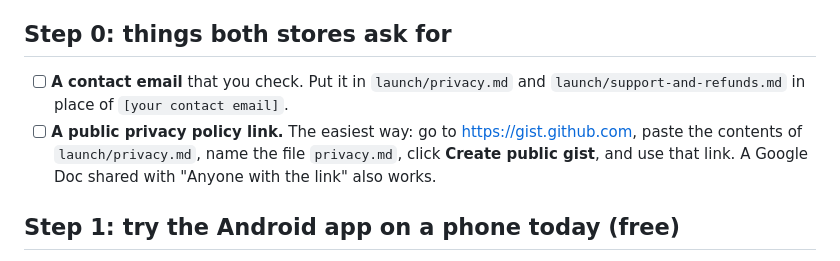
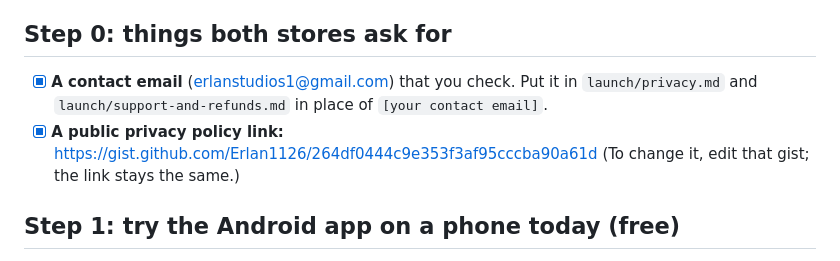
Before and after one commit to Erlan1126/Test, a Markdown page: STORES.md, the part around the change. GitHub-like rendering.

Commit message:
Add the privacy policy link to the store guides
Co-Authored-By: Claude Opus 5.5 <noreply@anthropic.com>
Claude-Session: https://claude.ai/code/session_01JdA1eqtJ6Z5CbdZzjTcCvj

```diff
--- a/STORES.md
+++ b/STORES.md
@@ -27,12 +27,10 @@ Mac minute counts as 10). A Skyrise iPhone build takes about 10–15 minutes.
 
 ## Step 0: things both stores ask for
 
-- [ ] **A contact email** that you check. Put it in `launch/privacy.md` and
+- [x] **A contact email** (erlanstudios1@gmail.com) that you check. Put it in `launch/privacy.md` and
       `launch/support-and-refunds.md` in place of `[your contact email]`.
-- [ ] **A public privacy policy link.** The easiest way: go to https://gist.github.com,
-      paste the contents of `launch/privacy.md`, name the file `privacy.md`, click
-      **Create public gist**, and use that link. A Google Doc shared with "Anyone with the
-      link" also works.
+- [x] **A public privacy policy link:** https://gist.github.com/Erlan1126/264df0444c9e353f3af95cccba90a61d
+      (To change it, edit that gist; the link stays the same.)
 
 ## Step 1: try the Android app on a phone today (free)
 
```
Also changed, not shown: launch/stores/app-store.md (+1 -1 lines), launch/stores/google-play.md (+1 -1 lines).
